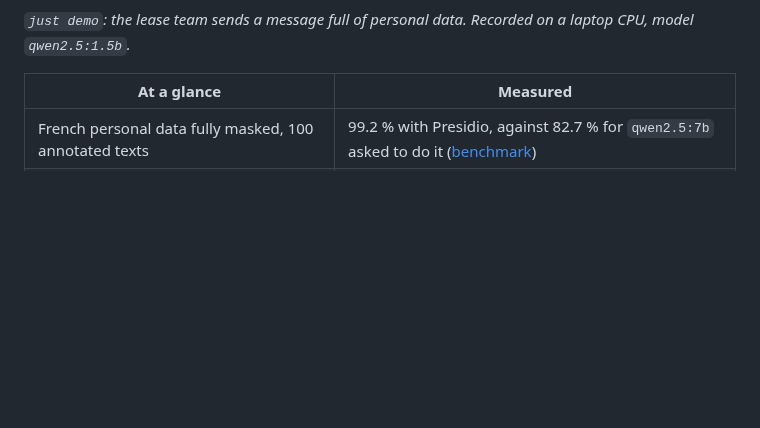
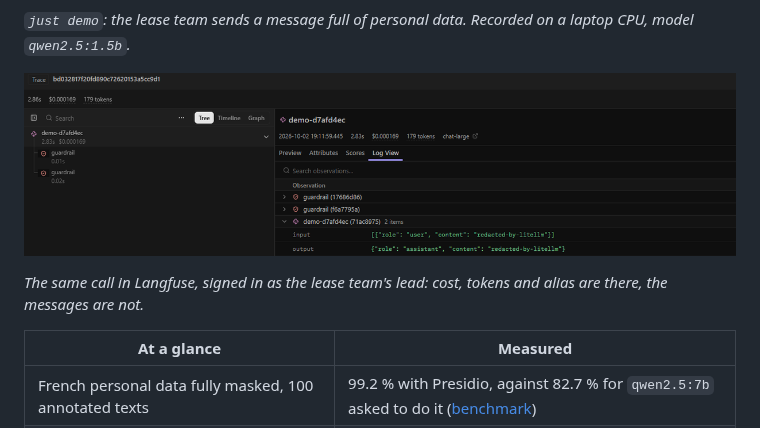
Before and after one commit to Mak5ens/llmops-gateway, a Markdown page: README.md, the part around the change. GitHub-like rendering; pictures changed too: docs/langfuse-trace.png (added); blank space fills up the shorter version.

Commit message:
docs(readme): show the demo call's trace in Langfuse (#20)

```diff
--- a/README.md
+++ b/README.md
@@ -12,6 +12,10 @@ It runs on a laptop with Docker Compose and self-hosted models only: no prompt l
 ![Demo: a message with a name, an address, an IBAN and a phone number goes through the gateway; the model only gets markers, the answer comes back with the real values, and the Langfuse trace holds the cost but no personal data](docs/demo.gif)
 
 *`just demo`: the lease team sends a message full of personal data. Recorded on a laptop CPU, model `qwen2.5:1.5b`.*
+
+![The same call in Langfuse, as the lease team's lead sees it: duration, cost, tokens and alias, one span per guardrail run, and input and output redacted](docs/langfuse-trace.png)
+
+*The same call in Langfuse, signed in as the lease team's lead: cost, tokens and alias are there, the messages are not.*
 
 | At a glance | Measured |
 | -- | -- |
```
